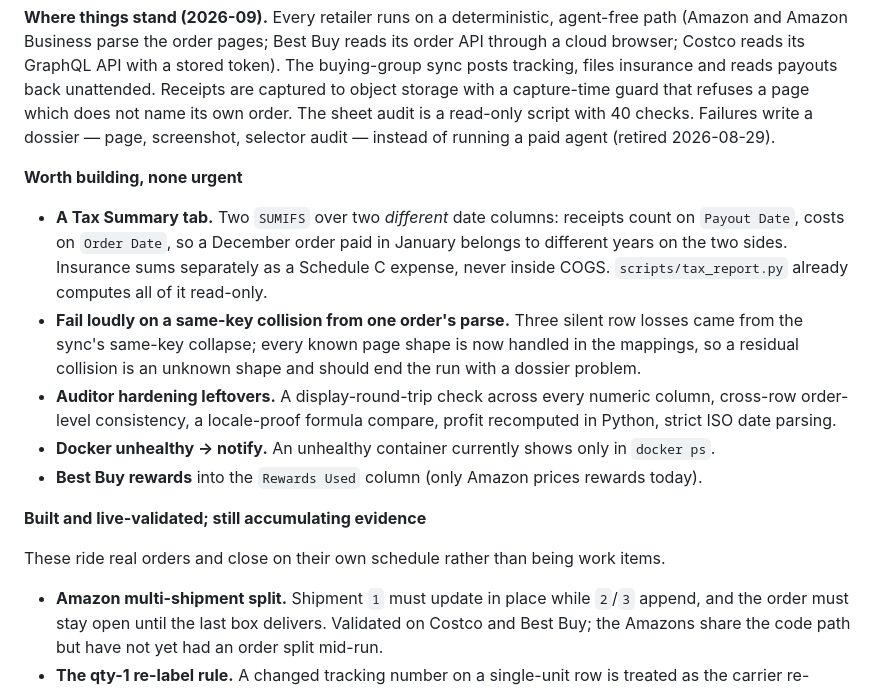
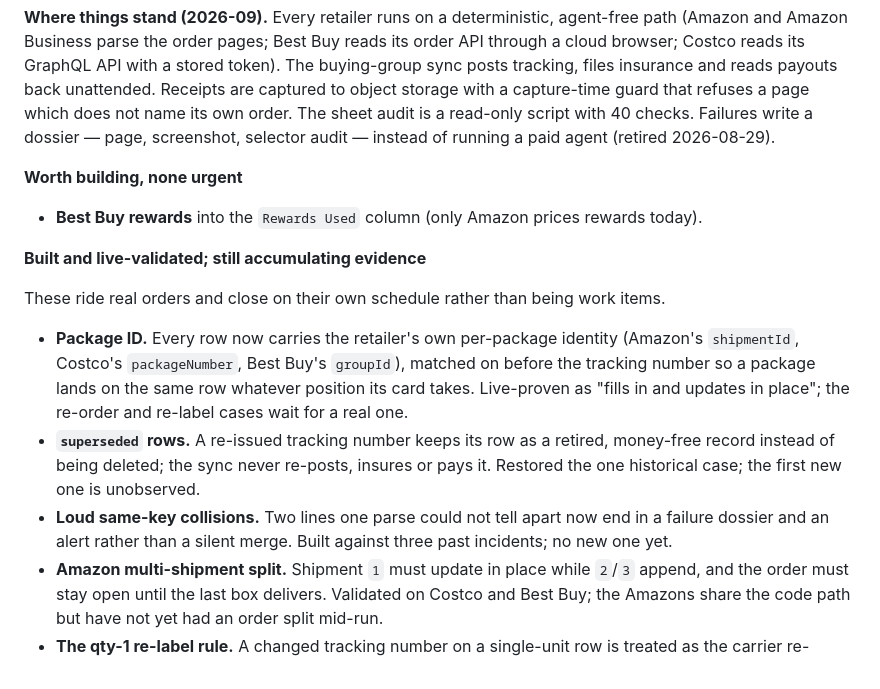
Before and after one commit to ango-dev/BuyingGroupLedger, a Markdown page: docs/roadmap.md, the part around the change. Drawn GitHub-style.

Commit message:
Docs: update roadmap

```diff
--- a/docs/roadmap.md
+++ b/docs/roadmap.md
@@ -15,23 +15,21 @@ instead of running a paid agent (retired 2026-08-29).
 
 **Worth building, none urgent**
 
-- **A Tax Summary tab.** Two `SUMIFS` over two *different* date columns: receipts count on
-  `Payout Date`, costs on `Order Date`, so a December order paid in January belongs to different
-  years on the two sides. Insurance sums separately as a Schedule C expense, never inside COGS.
-  `scripts/tax_report.py` already computes all of it read-only.
-- **Fail loudly on a same-key collision from one order's parse.** Three silent row losses came
-  from the sync's same-key collapse; every known page shape is now handled in the mappings, so a
-  residual collision is an unknown shape and should end the run with a dossier problem.
-- **Auditor hardening leftovers.** A display-round-trip check across every numeric column,
-  cross-row order-level consistency, a locale-proof formula compare, profit recomputed in Python,
-  strict ISO date parsing.
-- **Docker unhealthy → notify.** An unhealthy container currently shows only in `docker ps`.
 - **Best Buy rewards** into the `Rewards Used` column (only Amazon prices rewards today).
 
 **Built and live-validated; still accumulating evidence**
 
 These ride real orders and close on their own schedule rather than being work items.
 
+- **Package ID.** Every row now carries the retailer's own per-package identity (Amazon's
+  `shipmentId`, Costco's `packageNumber`, Best Buy's `groupId`), matched on before the tracking
+  number so a package lands on the same row whatever position its card takes. Live-proven as
+  "fills in and updates in place"; the re-order and re-label cases wait for a real one.
+- **`superseded` rows.** A re-issued tracking number keeps its row as a retired, money-free
+  record instead of being deleted; the sync never re-posts, insures or pays it. Restored the one
+  historical case; the first new one is unobserved.
+- **Loud same-key collisions.** Two lines one parse could not tell apart now end in a failure
+  dossier and an alert rather than a silent merge. Built against three past incidents; no new one yet.
 - **Amazon multi-shipment split.** Shipment `1` must update in place while `2`/`3` append, and
   the order must stay open until the last box delivers. Validated on Costco and Best Buy; the
   Amazons share the code path but have not yet had an order split mid-run.
```
